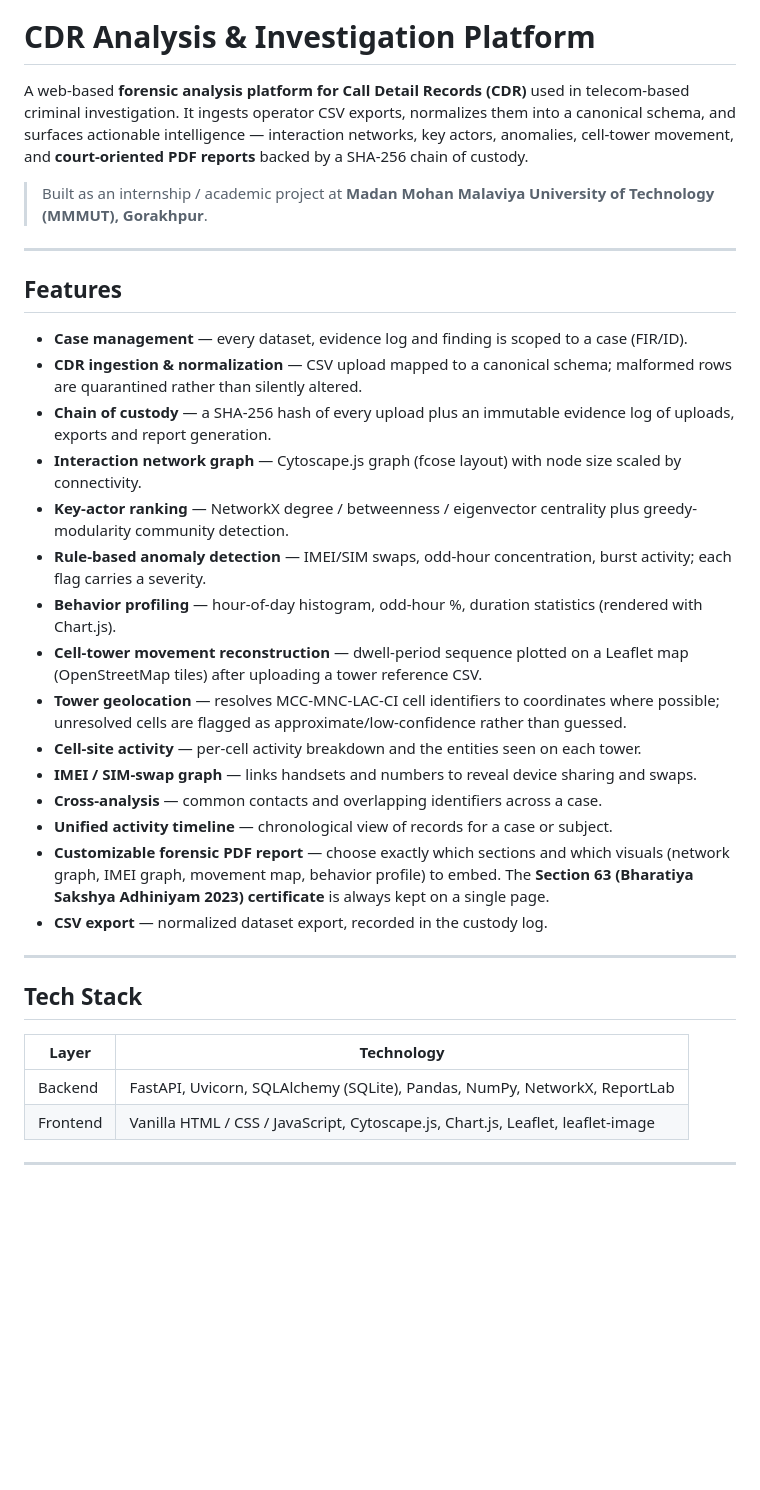
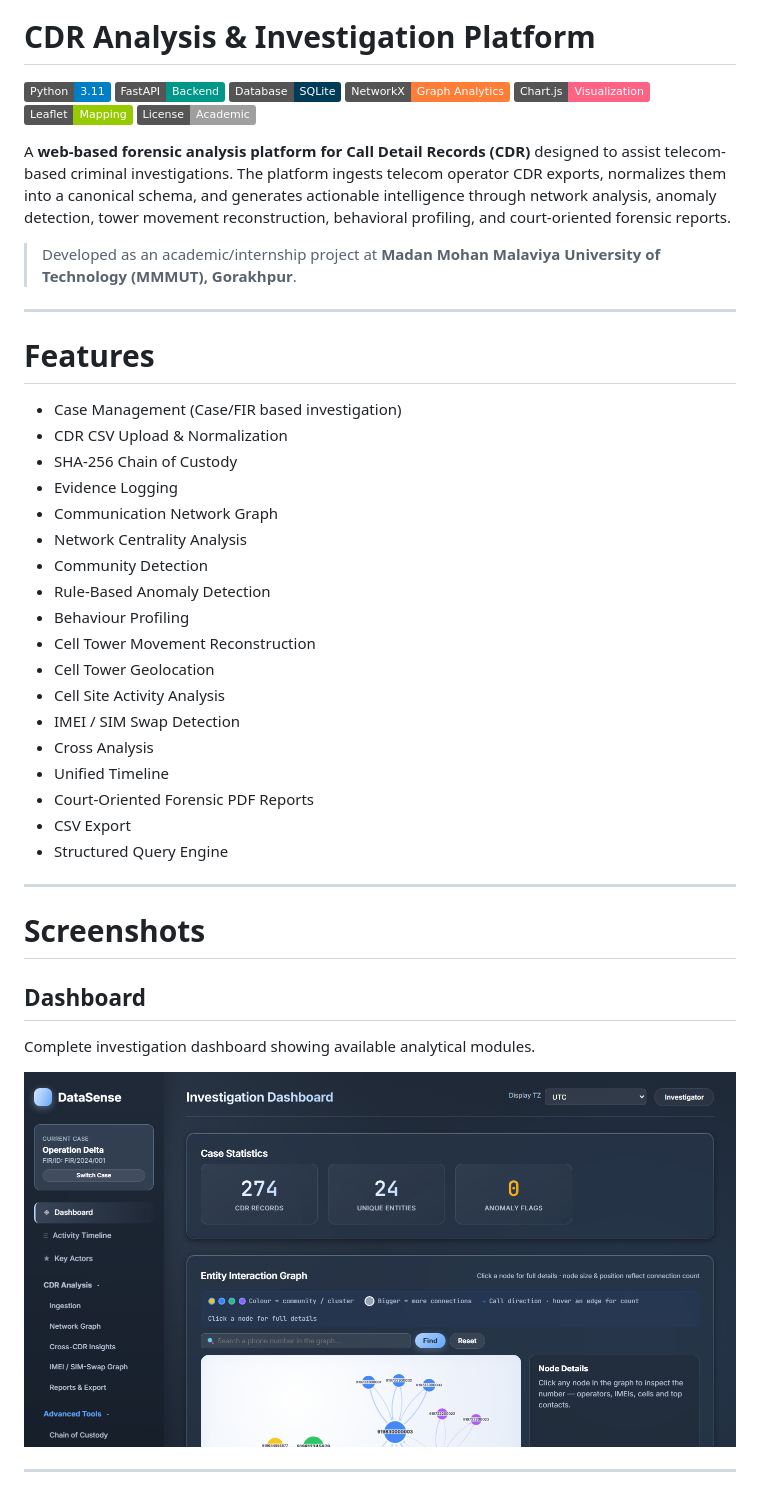
Before and after one commit to yashnishad-0923/CDR-Analyzer, a Markdown page: README.md, the part around one of its changes. Rendered like a GitHub page; badges without logos; blank space fills up the shorter version.

Commit message:
Revise README for improved clarity and detail
Updated the README to enhance clarity and detail about the platform's purpose, features, and technology stack.

```diff
--- a/README.md
+++ b/README.md
@@ -1,53 +7,49 @@
 # CDR Analysis & Investigation Platform
 
-A web-based **forensic analysis platform for Call Detail Records (CDR)** used in
-telecom-based criminal investigation. It ingests operator CSV exports, normalizes
-them into a canonical schema, and surfaces actionable intelligence — interaction
-networks, key actors, anomalies, cell-tower movement, and **court-oriented PDF
-reports** backed by a SHA-256 chain of custody.
+![Python](https://img.shields.io/badge/Python-3.11-blue)
+![FastAPI](https://img.shields.io/badge/FastAPI-Backend-009688)
+![SQLite](https://img.shields.io/badge/Database-SQLite-003B57)
+![NetworkX](https://img.shields.io/badge/NetworkX-Graph%20Analytics-orange)
+![Chart.js](https://img.shields.io/badge/Chart.js-Visualization-FF6384)
+![Leaflet](https://img.shields.io/badge/Leaflet-Mapping-green)
+![License](https://img.shields.io/badge/License-Academic-lightgrey)
 
-> Built as an internship / academic project at **Madan Mohan Malaviya University of
-> Technology (MMMUT), Gorakhpur**.
+A **web-based forensic analysis platform for Call Detail Records (CDR)** designed to assist telecom-based criminal investigations. The platform ingests telecom operator CDR exports, normalizes them into a canonical schema, and generates actionable intelligence through network analysis, anomaly detection, tower movement reconstruction, behavioral profiling, and court-oriented forensic reports.
+
+> Developed as an academic/internship project at **Madan Mohan Malaviya University of Technology (MMMUT), Gorakhpur**.
 
 ---
 
-## Features
+# Features
 
-- **Case management** — every dataset, evidence log and finding is scoped to a case (FIR/ID).
-- **CDR ingestion & normalization** — CSV upload mapped to a canonical schema; malformed
-  rows are quarantined rather than silently altered.
-- **Chain of custody** — a SHA-256 hash of every upload plus an immutable evidence log of
-  uploads, exports and report generation.
-- **Interaction network graph** — Cytoscape.js graph (fcose layout) with node size scaled
-  by connectivity.
-- **Key-actor ranking** — NetworkX degree / betweenness / eigenvector centrality plus
-  greedy-modularity community detection.
-- **Rule-based anomaly detection** — IMEI/SIM swaps, odd-hour concentration, burst activity;
-  each flag carries a severity.
-- **Behavior profiling** — hour-of-day histogram, odd-hour %, duration statistics
-  (rendered with Chart.js).
-- **Cell-tower movement reconstruction** — dwell-period sequence plotted on a Leaflet map
-  (OpenStreetMap tiles) after uploading a tower reference CSV.
-- **Tower geolocation** — resolves MCC-MNC-LAC-CI cell identifiers to coordinates where
-  possible; unresolved cells are flagged as approximate/low-confidence rather than guessed.
-- **Cell-site activity** — per-cell activity breakdown and the entities seen on each tower.
-- **IMEI / SIM-swap graph** — links handsets and numbers to reveal device sharing and swaps.
-- **Cross-analysis** — common contacts and overlapping identifiers across a case.
-- **Unified activity timeline** — chronological view of records for a case or subject.
-- **Customizable forensic PDF report** — choose exactly which sections and which visuals
-  (network graph, IMEI graph, movement map, behavior profile) to embed. The
-  **Section 63 (Bharatiya Sakshya Adhiniyam 2023) certificate** is always kept on a single
-  page.
-- **CSV export** — normalized dataset export, recorded in the custody log.
+- Case Management (Case/FIR based investigation)
+- CDR CSV Upload & Normalization
+- SHA-256 Chain of Custody
+- Evidence Logging
+- Communication Network Graph
+- Network Centrality Analysis
+- Community Detection
+- Rule-Based Anomaly Detection
+- Behaviour Profiling
+- Cell Tower Movement Reconstruction
+- Cell Tower Geolocation
+- Cell Site Activity Analysis
+- IMEI / SIM Swap Detection
+- Cross Analysis
+- Unified Timeline
+- Court-Oriented Forensic PDF Reports
+- CSV Export
+- Structured Query Engine
 
 ---
 
-## Tech Stack
+# Screenshots
 
-| Layer | Technology |
-|---|---|
-| Backend | FastAPI, Uvicorn, SQLAlchemy (SQLite), Pandas, NumPy, NetworkX, ReportLab |
-| Frontend | Vanilla HTML / CSS / JavaScript, Cytoscape.js, Chart.js, Leaflet, leaflet-image |
+## Dashboard
+
+Complete investigation dashboard showing available analytical modules.
+
+![Dashboard](screenshots/dashboard.png)
 
 ---
 
```
Also changed, not shown: other parts of README.md (+259 -62 lines).
